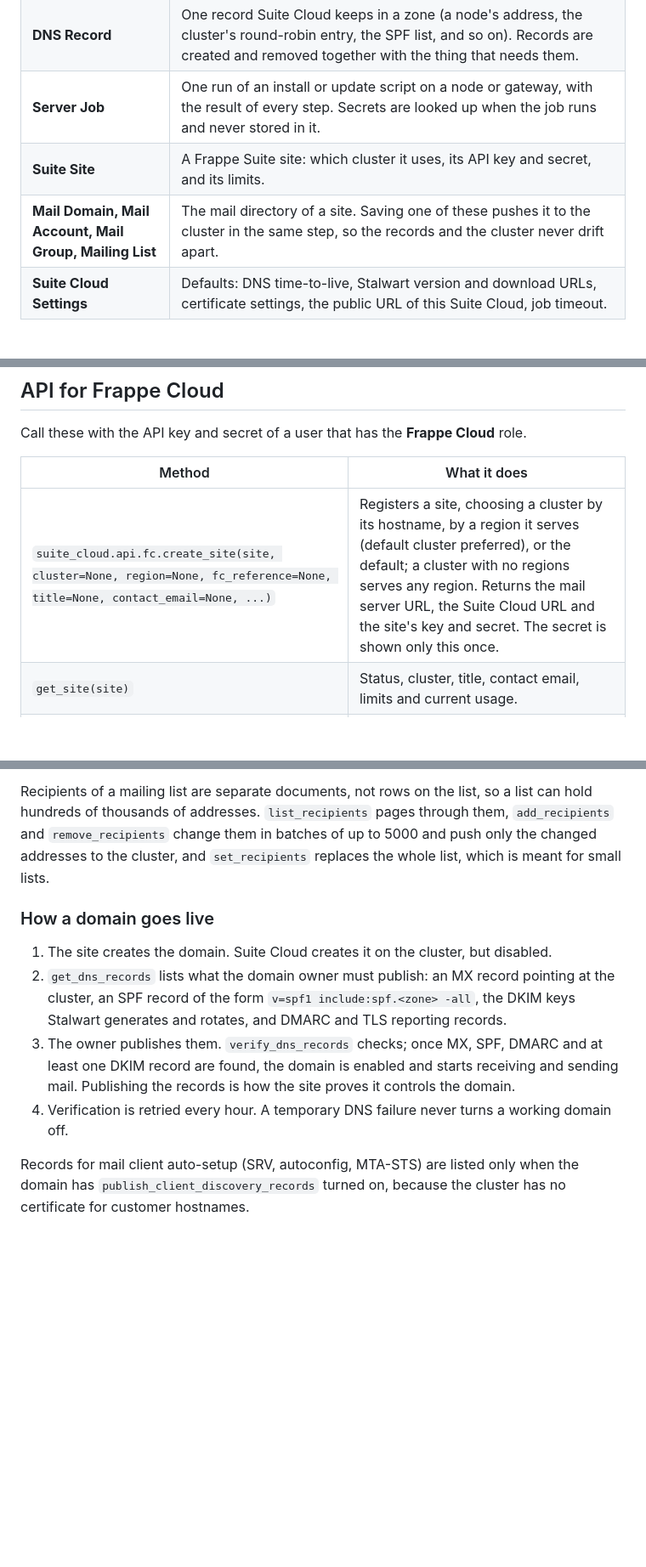
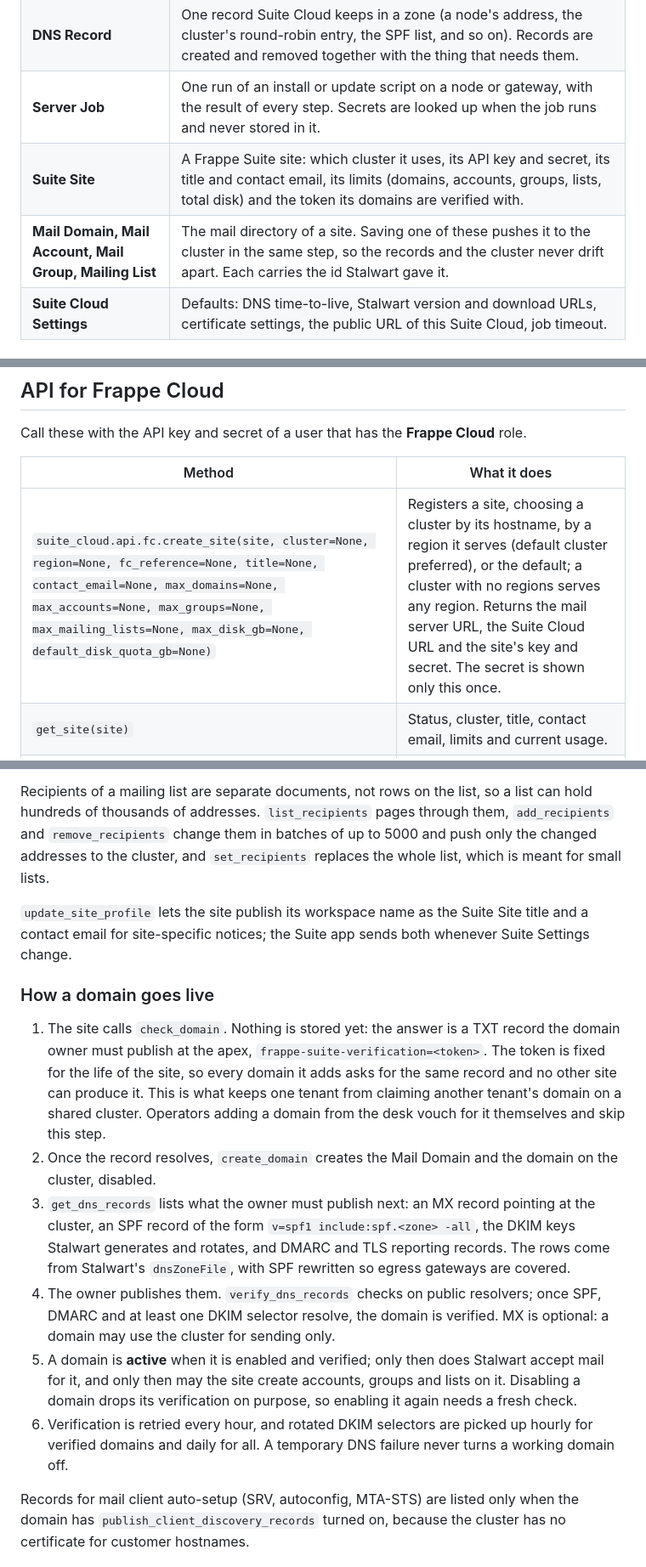
Before and after one commit to frappe/suite_cloud, a Markdown page: README.md, 3 parts joined by grey strips. Shown at 85% size. Drawn GitHub-style; blank space fills up the shorter version.

```diff
--- a/README.md
+++ b/README.md
@@ -38,8 +49,8 @@ Suite Cloud ── DNS provider API ──▶ publishes records in each DNS Zone
 | **Egress Gateway** and **Egress IP Pool** | Optional extra servers used only for sending. A pool is a set of IP addresses; a domain, a site or a whole cluster can be told to send through it. |
 | **DNS Record** | One record Suite Cloud keeps in a zone (a node's address, the cluster's round-robin entry, the SPF list, and so on). Records are created and removed together with the thing that needs them. |
 | **Server Job** | One run of an install or update script on a node or gateway, with the result of every step. Secrets are looked up when the job runs and never stored in it. |
-| **Suite Site** | A Frappe Suite site: which cluster it uses, its API key and secret, and its limits. |
-| **Mail Domain, Mail Account, Mail Group, Mailing List** | The mail directory of a site. Saving one of these pushes it to the cluster in the same step, so the records and the cluster never drift apart. |
+| **Suite Site** | A Frappe Suite site: which cluster it uses, its API key and secret, its title and contact email, its limits (domains, accounts, groups, lists, total disk) and the token its domains are verified with. |
+| **Mail Domain, Mail Account, Mail Group, Mailing List** | The mail directory of a site. Saving one of these pushes it to the cluster in the same step, so the records and the cluster never drift apart. Each carries the id Stalwart gave it. |
 | **Suite Cloud Settings** | Defaults: DNS time-to-live, Stalwart version and download URLs, certificate settings, the public URL of this Suite Cloud, job timeout. |
 
 ## Install
@@ -110,7 +121,7 @@ Call these with the API key and secret of a user that has the **Frappe Cloud** r
 
 | Method | What it does |
 | --- | --- |
-| `suite_cloud.api.fc.create_site(site, cluster=None, region=None, fc_reference=None, title=None, contact_email=None, ...)` | Registers a site, choosing a cluster by its hostname, by a region it serves (default cluster preferred), or the default; a cluster with no regions serves any region. Returns the mail server URL, the Suite Cloud URL and the site's key and secret. The secret is shown only this once. |
+| `suite_cloud.api.fc.create_site(site, cluster=None, region=None, fc_reference=None, title=None, contact_email=None, max_domains=None, max_accounts=None, max_groups=None, max_mailing_lists=None, max_disk_gb=None, default_disk_quota_gb=None)` | Registers a site, choosing a cluster by its hostname, by a region it serves (default cluster preferred), or the default; a cluster with no regions serves any region. Returns the mail server URL, the Suite Cloud URL and the site's key and secret. The secret is shown only this once. |
 | `get_site(site)` | Status, cluster, title, contact email, limits and current usage. |
 | `update_site(site, title=None, contact_email=None, max_domains=None, ...)` | Changes the display name, the address for site-specific notices, or the limits. Omitted fields stay as they are. |
 | `rotate_site_secret(site)` | Issues a new secret, shown once. |
@@ -153,16 +178,30 @@ hundreds of thousands of addresses. `list_recipients` pages through them, `add_r
 `remove_recipients` change them in batches of up to 5000 and push only the changed addresses to
 the cluster, and `set_recipients` replaces the whole list, which is meant for small lists.
 
+`update_site_profile` lets the site publish its workspace name as the Suite Site title and a
+contact email for site-specific notices; the Suite app sends both whenever Suite Settings change.
+
 ### How a domain goes live
 
-1. The site creates the domain. Suite Cloud creates it on the cluster, but disabled.
-2. `get_dns_records` lists what the domain owner must publish: an MX record pointing at the
+1. The site calls `check_domain`. Nothing is stored yet: the answer is a TXT record the domain
+   owner must publish at the apex, `frappe-suite-verification=<token>`. The token is fixed for the
+   life of the site, so every domain it adds asks for the same record and no other site can
+   produce it. This is what keeps one tenant from claiming another tenant's domain on a shared
+   cluster. Operators adding a domain from the desk vouch for it themselves and skip this step.
+2. Once the record resolves, `create_domain` creates the Mail Domain and the domain on the
+   cluster, disabled.
+3. `get_dns_records` lists what the owner must publish next: an MX record pointing at the
    cluster, an SPF record of the form `v=spf1 include:spf.<zone> -all`, the DKIM keys Stalwart
-   generates and rotates, and DMARC and TLS reporting records.
-3. The owner publishes them. `verify_dns_records` checks; once MX, SPF, DMARC and at least one DKIM
-   record are found, the domain is enabled and starts receiving and sending mail. Publishing the
-   records is how the site proves it controls the domain.
-4. Verification is retried every hour. A temporary DNS failure never turns a working domain off.
+   generates and rotates, and DMARC and TLS reporting records. The rows come from Stalwart's
+   `dnsZoneFile`, with SPF rewritten so egress gateways are covered.
+4. The owner publishes them. `verify_dns_records` checks on public resolvers; once SPF, DMARC and
+   at least one DKIM selector resolve, the domain is verified. MX is optional: a domain may use the
+   cluster for sending only.
+5. A domain is **active** when it is enabled and verified; only then does Stalwart accept mail for
+   it, and only then may the site create accounts, groups and lists on it. Disabling a domain drops
+   its verification on purpose, so enabling it again needs a fresh check.
+6. Verification is retried every hour, and rotated DKIM selectors are picked up hourly for verified
+   domains and daily for all. A temporary DNS failure never turns a working domain off.
 
 Records for mail client auto-setup (SRV, autoconfig, MTA-STS) are listed only when the domain has
 `publish_client_discovery_records` turned on, because the cluster has no certificate for customer
```
Also changed, not shown: other parts of README.md (+53 -14 lines).
